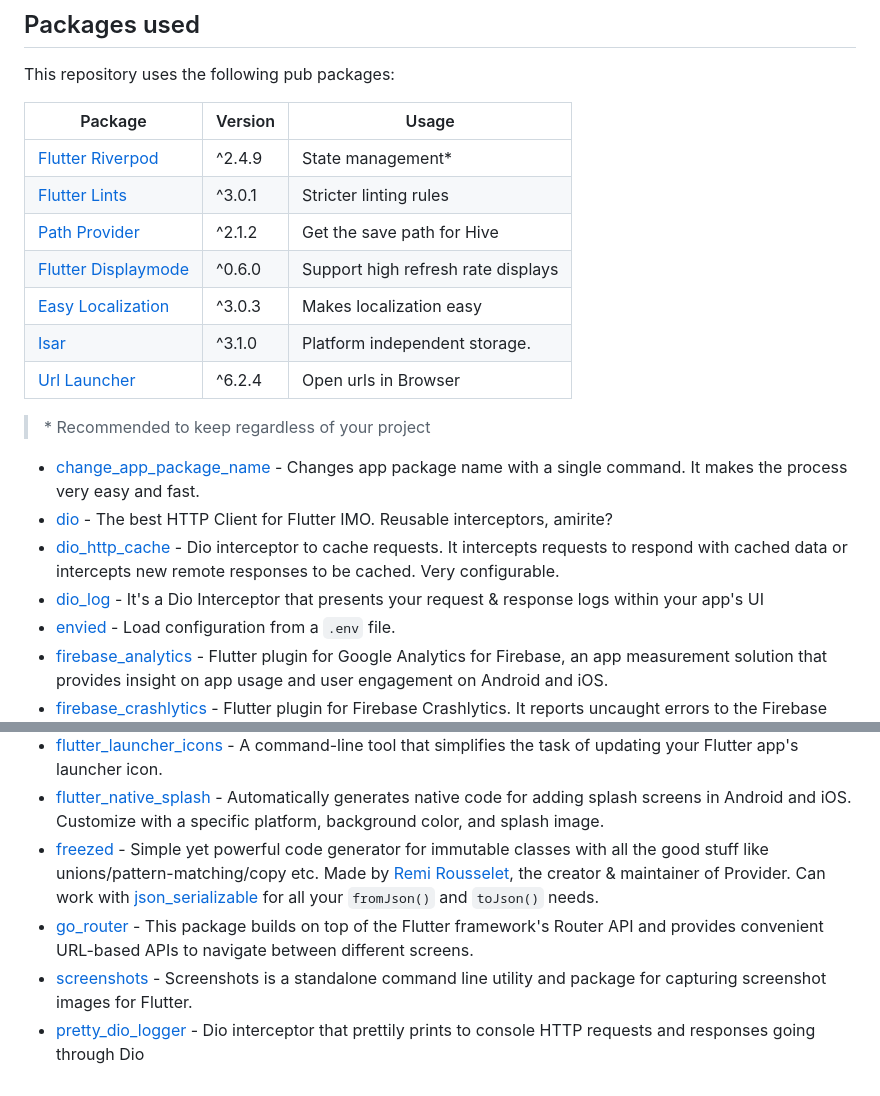
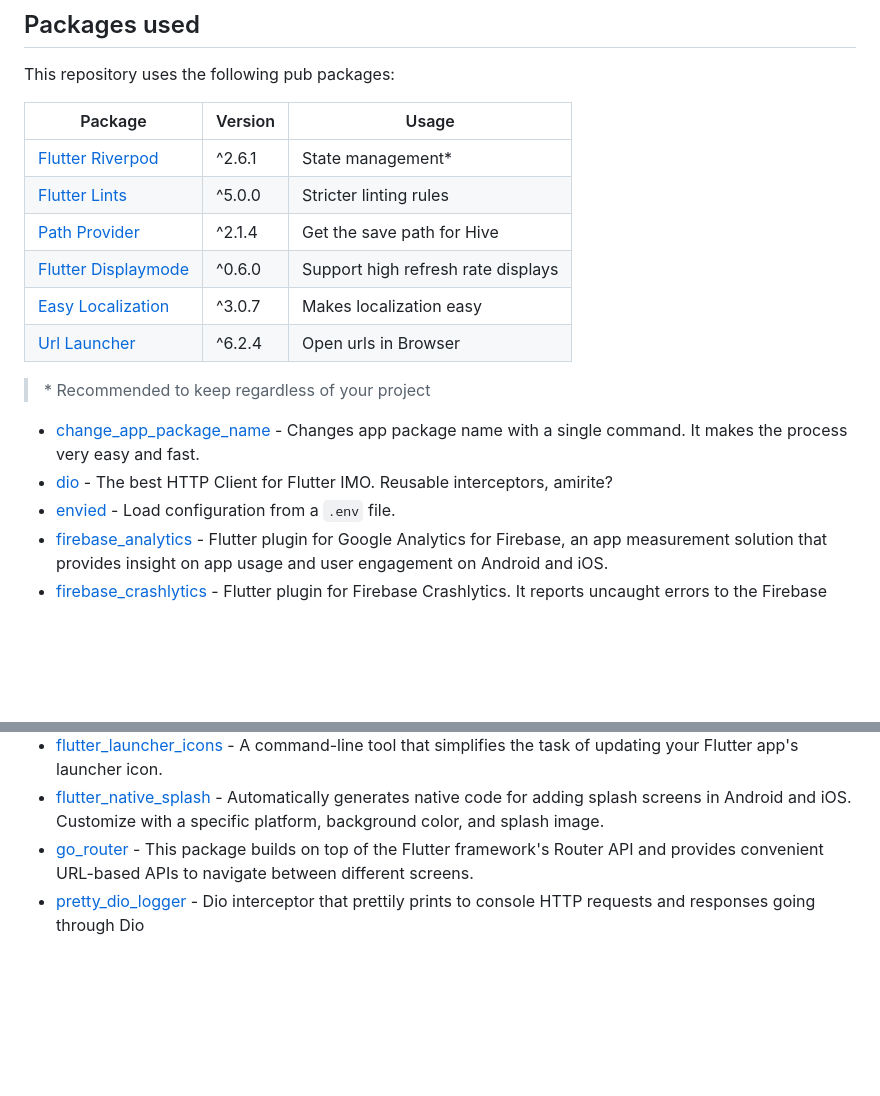
Before and after one commit to rochi88/flutter_clean_arch_template, a Markdown page: README.md, 2 parts joined by grey strips. GitHub-like rendering; blank space fills up the shorter version.

```diff
--- a/README.md
+++ b/README.md
@@ -283,12 +276,11 @@ This repository uses the following pub packages:
 
 | Package                                                                     | Version | Usage                                          |
 |-----------------------------------------------------------------------------|---------|------------------------------------------------|
-| [Flutter Riverpod](https://pub.dev/packages/flutter_riverpod)               | ^2.4.9  | State management*                              |
-| [Flutter Lints](https://pub.dev/packages/flutter_lints)                     | ^3.0.1  | Stricter linting rules                         |
-| [Path Provider](https://pub.dev/packages/path_provider)                     | ^2.1.2  | Get the save path for Hive                     |
+| [Flutter Riverpod](https://pub.dev/packages/flutter_riverpod)               | ^2.6.1  | State management*                              |
+| [Flutter Lints](https://pub.dev/packages/flutter_lints)                     | ^5.0.0  | Stricter linting rules                         |
+| [Path Provider](https://pub.dev/packages/path_provider)                     | ^2.1.4  | Get the save path for Hive                     |
 | [Flutter Displaymode](https://pub.dev/packages/flutter_displaymode)         | ^0.6.0  | Support high refresh rate displays             |
-| [Easy Localization](https://pub.dev/packages/easy_localization)             | ^3.0.3  | Makes localization easy                        |
-| [Isar](https://pub.dev/packages/isar)                                       | ^3.1.0  | Platform independent storage.                  |
+| [Easy Localization](https://pub.dev/packages/easy_localization)             | ^3.0.7  | Makes localization easy                        |
 | [Url Launcher](https://pub.dev/packages/url_launcher)                       | ^6.2.4  | Open urls in Browser                           |
 
 
@@ -296,9 +288,6 @@ This repository uses the following pub packages:
 
 * [change_app_package_name](https://pub.dev/packages/change_app_package_name) - Changes app package name with a single command. It makes the process very easy and fast.
 * [dio](https://pub.dev/packages/dio) - The best HTTP Client for Flutter IMO. Reusable interceptors, amirite?
-* [dio_http_cache](https://pub.dev/packages/dio_http_cache) - Dio interceptor to cache requests. It intercepts requests to
-  respond with cached data or intercepts new remote responses to be cached. Very configurable.
-* [dio_log](https://pub.dev/packages/dio_log) - It's a Dio Interceptor that presents your request & response logs within your app's UI
 * [envied](https://pub.dev/packages/envied) - Load configuration from a `.env` file.
 * [firebase_analytics](https://pub.dev/packages/firebase_analytics) - Flutter plugin for Google Analytics for Firebase, an app measurement solution that provides insight on app usage and user engagement on Android and iOS.
 * [firebase_crashlytics](https://pub.dev/packages/firebase_crashlytics) - Flutter plugin for Firebase Crashlytics. It reports uncaught errors to the Firebase console.
@@ -306,7 +295,5 @@ This repository uses the following pub packages:
 * [firebase_performance_dio](https://pub.dev/packages/firebase_performance_dio) - Dio's Interceptor implementation that sends HTTP request metric data to Firebase.
 * [flutter_launcher_icons](https://pub.dev/packages/flutter_launcher_icons) - A command-line tool that simplifies the task of updating your Flutter app's launcher icon.
 * [flutter_native_splash](https://pub.dev/packages/flutter_native_splash) - Automatically generates native code for adding splash screens in Android and iOS. Customize with a specific platform, background color, and splash image.
-* [freezed](https://pub.dev/packages/freezed) - Simple yet powerful code generator for immutable classes with all the good stuff like unions/pattern-matching/copy etc. Made by [Remi Rousselet](https://github.com/rrousselGit), the creator & maintainer of Provider. Can work with [json_serializable](https://pub.dev/packages/json_serializable) for all your `fromJson()` and `toJson()` needs.
 * [go_router](https://pub.dev/packages/go_router) - This package builds on top of the Flutter framework's Router API and provides convenient URL-based APIs to navigate between different screens.
-* [screenshots](https://pub.dev/packages/screenshots) - Screenshots is a standalone command line utility and package for capturing screenshot images for Flutter.
 * [pretty_dio_logger](https://pub.dev/packages/pretty_dio_logger) - Dio interceptor that prettily prints to console HTTP requests and responses going through Dio
```
Also changed, not shown: other parts of README.md (+0 -7 lines).
